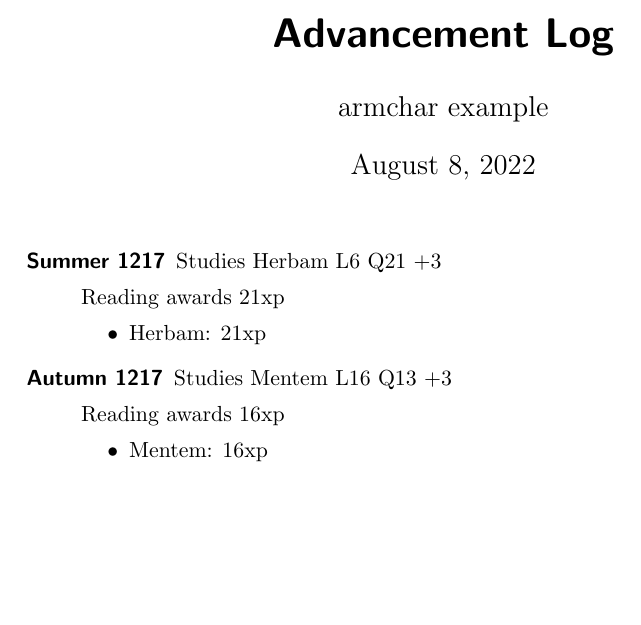
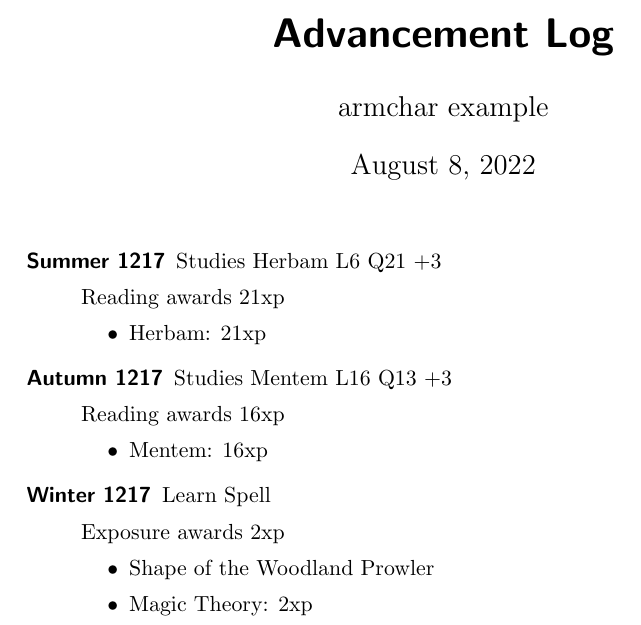
Before and after one commit to lokearm/armchar-swish, a LaTeX document (client/baseline-adv.tex): part of the page, cut so that both start at the same text, the shorter picture padded with empty space. Compiled offline with pdfLaTeX.

Commit message:
Fixed advanceList.  Original version only applied a single advancement for each element of the output

```diff
--- a/client/baseline-adv.tex
+++ b/client/baseline-adv.tex
@@ -18,5 +18,13 @@
     \begin{itemize}
       \item Mentem: 16xp
     \end{itemize}
+  \item[Winter 1217]
+    Learn Spell
+
+    Exposure awards 2xp
+    \begin{itemize}
+      \item Shape of the Woodland Prowler
+      \item Magic Theory: 2xp
+    \end{itemize}
 \end{description}
 \end{document}
```
Also changed, not shown: client/baseline-magus.tex (+1 -1 lines), 2 other files.
